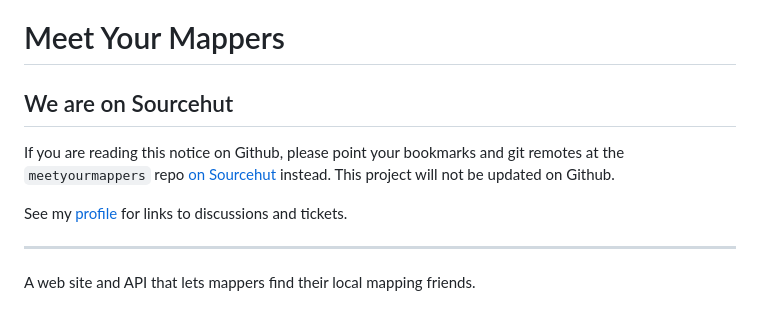
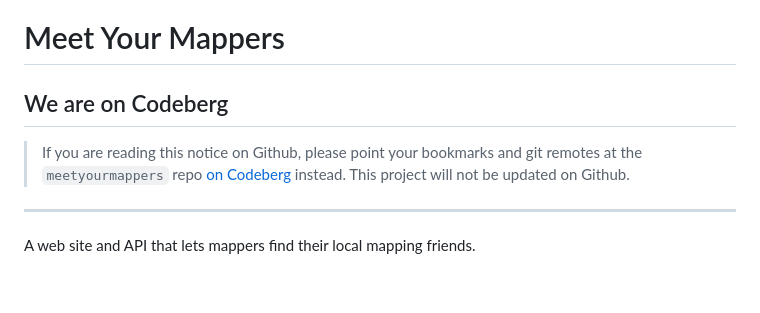
Before and after one commit to mvexel/osm-meet-your-mappers, a Markdown page: README.md, the part around the change. GitHub-like rendering; blank space fills up the shorter version.

```diff
--- a/README.md
+++ b/README.md
@@ -1,10 +1,7 @@
 # Meet Your Mappers
 
-## We are on Sourcehut
-If you are reading this notice on Github, please point your bookmarks and git remotes at the `meetyourmappers` repo [on Sourcehut](https://git.sr.ht/~mvexel/meetyourmappers) instead. This project will not be updated on Github.
-
-See my [profile](https://sr.ht/~mvexel/) for links to discussions and tickets.
-
+## We are on Codeberg
+> If you are reading this notice on Github, please point your bookmarks and git remotes at the `meetyourmappers` repo [on Codeberg](https://codeberg.org/mvexel/meetyourmappers) instead. This project will not be updated on Github.
 ---
 
 A web site and API that lets mappers find their local mapping friends.
```
